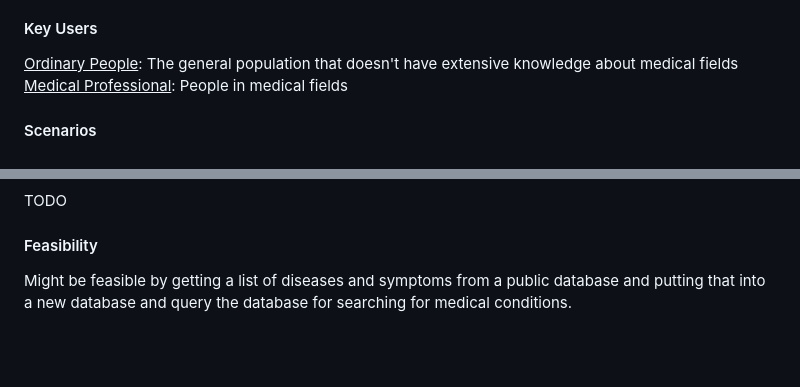
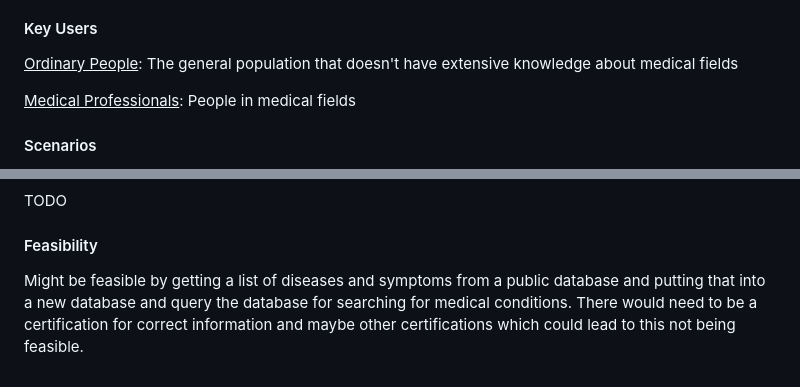
Before and after one commit to IshavSohal/PriceHawk, a Markdown page: doc/sprint0/proposal.md, 2 parts joined by grey strips. Rendered like a GitHub page; blank space fills up the shorter version.

Commit message:
Fixed Spacing Issue and Added to Feasibility
Fixed spacing issue in key users for Medical World and added to feasibility in Medical World.

```diff
--- a/doc/sprint0/proposal.md
+++ b/doc/sprint0/proposal.md
@@ -68,7 +68,9 @@ Many people have health related problems but the medical world is vast which lea
 
 #### Key Users
 <ins>Ordinary People</ins>: The general population that doesn't have extensive knowledge about medical fields
-<ins>Medical Professional</ins>: People in medical fields
+
+
+<ins>Medical Professionals</ins>: People in medical fields
 
 #### Scenarios
 - As a user, I am able to designate symptoms which can allow me to view the possible conditions the symptoms connect to with varying percentages.
@@ -82,4 +84,4 @@ TODO
 TODO
 
 #### Feasibility
-Might be feasible by getting a list of diseases and symptoms from a public database and putting that into a new database and query the database for searching for medical conditions.
+Might be feasible by getting a list of diseases and symptoms from a public database and putting that into a new database and query the database for searching for medical conditions. There would need to be a certification for correct information and maybe other certifications which could lead to this not being feasible.
```
